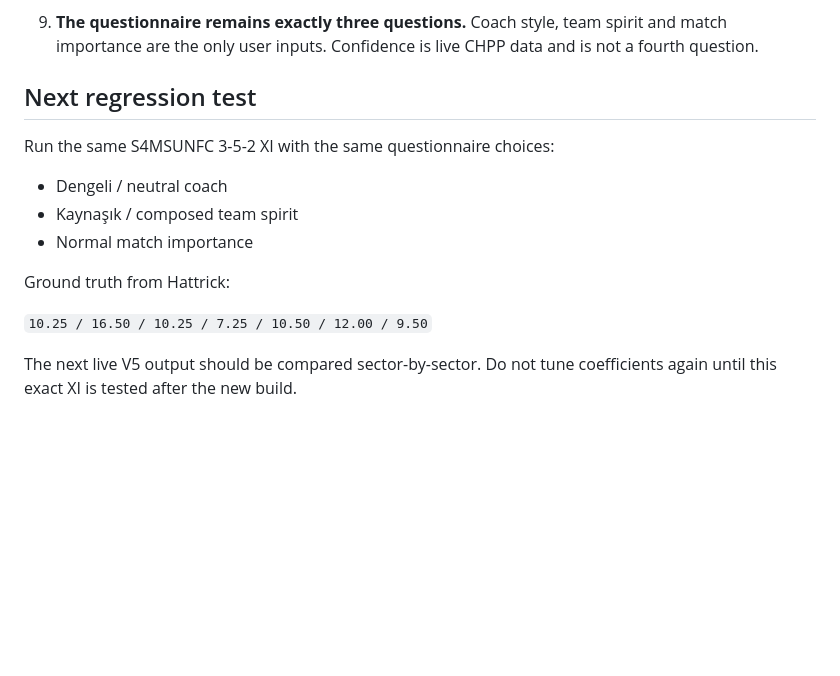
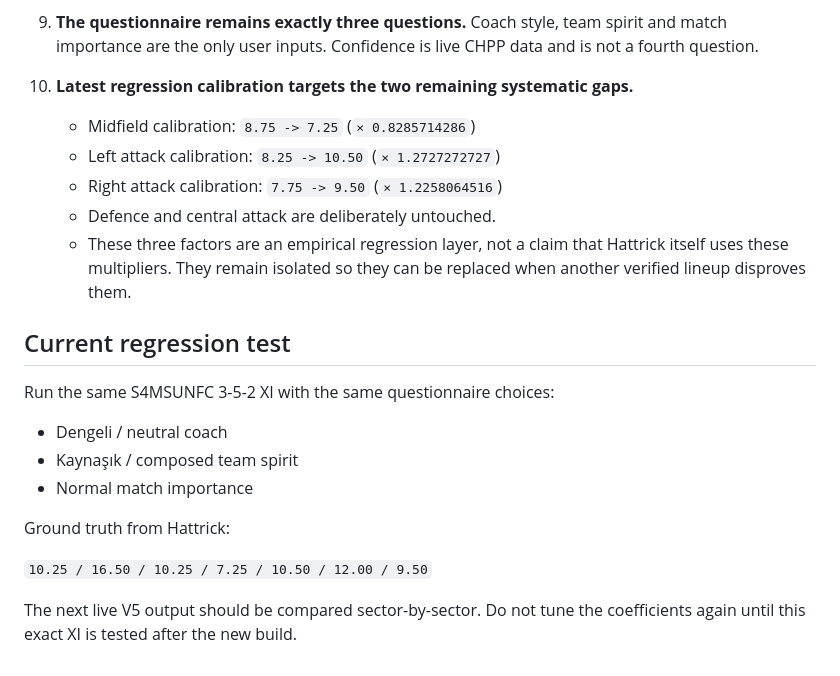
Before and after one commit to dincer552/Res, a Markdown page: HattrickAI_V5/Core/RatingValidationNotes.md, the part around the change. Drawn GitHub-style; blank space fills up the shorter version.

Commit message:
V5: record midfield and side attack calibration target

```diff
--- a/HattrickAI_V5/Core/RatingValidationNotes.md
+++ b/HattrickAI_V5/Core/RatingValidationNotes.md
@@ -73,7 +73,14 @@ ATT-R 6.75
 9. **The questionnaire remains exactly three questions.**
    Coach style, team spirit and match importance are the only user inputs. Confidence is live CHPP data and is not a fourth question.
 
-## Next regression test
+10. **Latest regression calibration targets the two remaining systematic gaps.**
+    - Midfield calibration: `8.75 -> 7.25` (`× 0.8285714286`)
+    - Left attack calibration: `8.25 -> 10.50` (`× 1.2727272727`)
+    - Right attack calibration: `7.75 -> 9.50` (`× 1.2258064516`)
+    - Defence and central attack are deliberately untouched.
+    - These three factors are an empirical regression layer, not a claim that Hattrick itself uses these multipliers. They remain isolated so they can be replaced when another verified lineup disproves them.
+
+## Current regression test
 
 Run the same S4MSUNFC 3-5-2 XI with the same questionnaire choices:
 
@@ -85,4 +92,4 @@ Ground truth from Hattrick:
 
 `10.25 / 16.50 / 10.25 / 7.25 / 10.50 / 12.00 / 9.50`
 
-The next live V5 output should be compared sector-by-sector. Do not tune coefficients again until this exact XI is tested after the new build.
+The next live V5 output should be compared sector-by-sector. Do not tune the coefficients again until this exact XI is tested after the new build.
```
